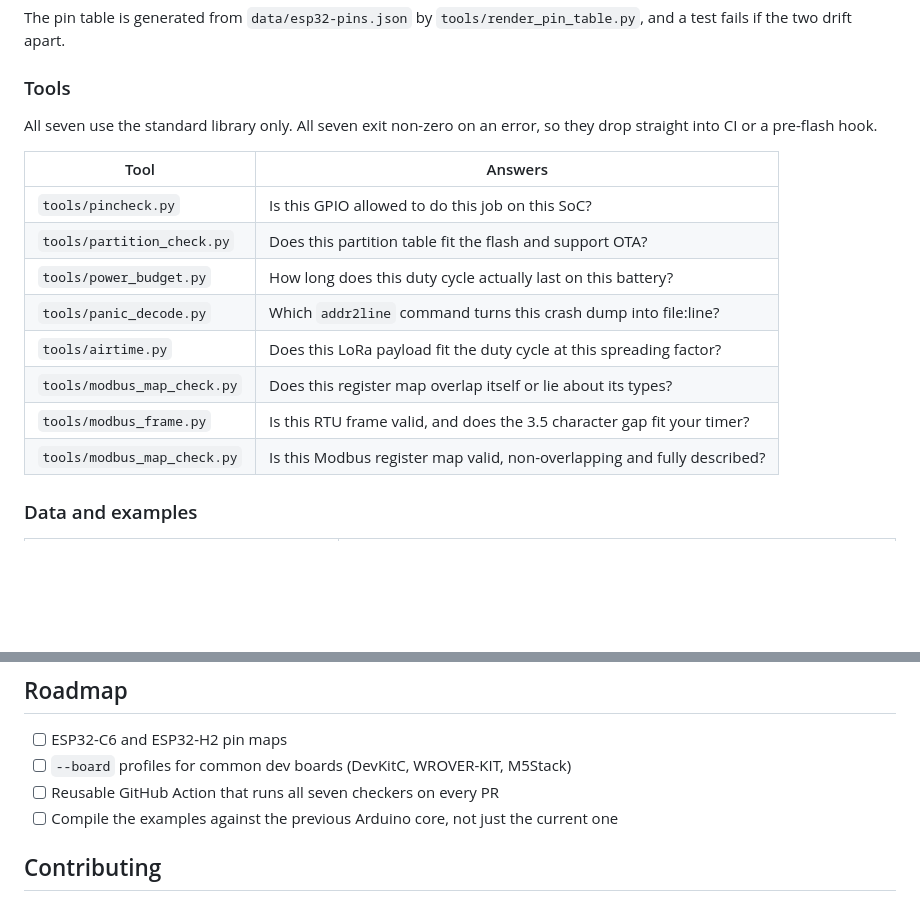
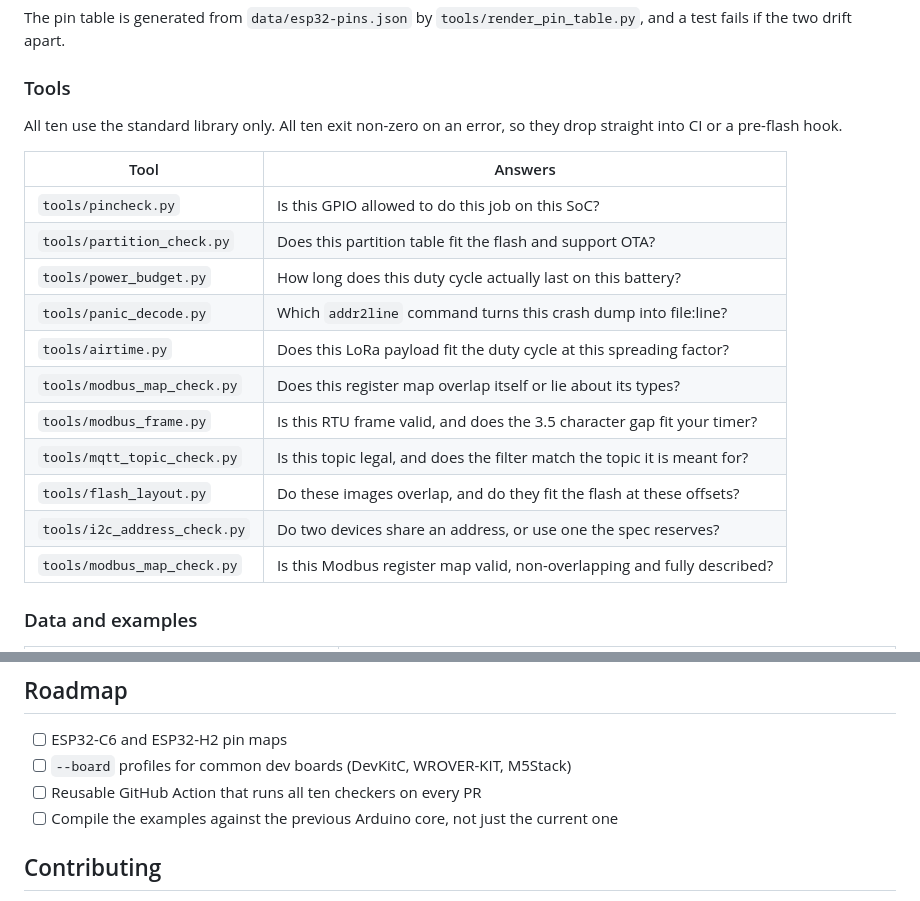
Before and after one commit to Esmail-sarhadi/esp32-agent-skills, a Markdown page: README.md, 2 parts joined by grey strips. Rendered like a GitHub page; blank space fills up the shorter version.

```diff
--- a/README.md
+++ b/README.md
@@ -277,7 +277,7 @@ The pin table is generated from `data/esp32-pins.json` by
 
 ### Tools
 
-All seven use the standard library only. All seven exit non-zero on an error, so
+All ten use the standard library only. All ten exit non-zero on an error, so
 they drop straight into CI or a pre-flash hook.
 
 | Tool | Answers |
@@ -289,6 +289,9 @@ they drop straight into CI or a pre-flash hook.
 | `tools/airtime.py` | Does this LoRa payload fit the duty cycle at this spreading factor? |
 | `tools/modbus_map_check.py` | Does this register map overlap itself or lie about its types? |
 | `tools/modbus_frame.py` | Is this RTU frame valid, and does the 3.5 character gap fit your timer? |
+| `tools/mqtt_topic_check.py` | Is this topic legal, and does the filter match the topic it is meant for? |
+| `tools/flash_layout.py` | Do these images overlap, and do they fit the flash at these offsets? |
+| `tools/i2c_address_check.py` | Do two devices share an address, or use one the spec reserves? |
 | `tools/modbus_map_check.py` | Is this Modbus register map valid, non-overlapping and fully described? |
 
 ### Data and examples
@@ -387,7 +390,7 @@ test/example corpus. These are targets, not current counts.
 
 - [ ] ESP32-C6 and ESP32-H2 pin maps
 - [ ] `--board` profiles for common dev boards (DevKitC, WROVER-KIT, M5Stack)
-- [ ] Reusable GitHub Action that runs all seven checkers on every PR
+- [ ] Reusable GitHub Action that runs all ten checkers on every PR
 - [ ] Compile the examples against the previous Arduino core, not just the current one
 
 ## Contributing
```
Also changed, not shown: other parts of README.md (+30 -1 lines), docs/assets/roadmap.jpg (added), 10 other files.
